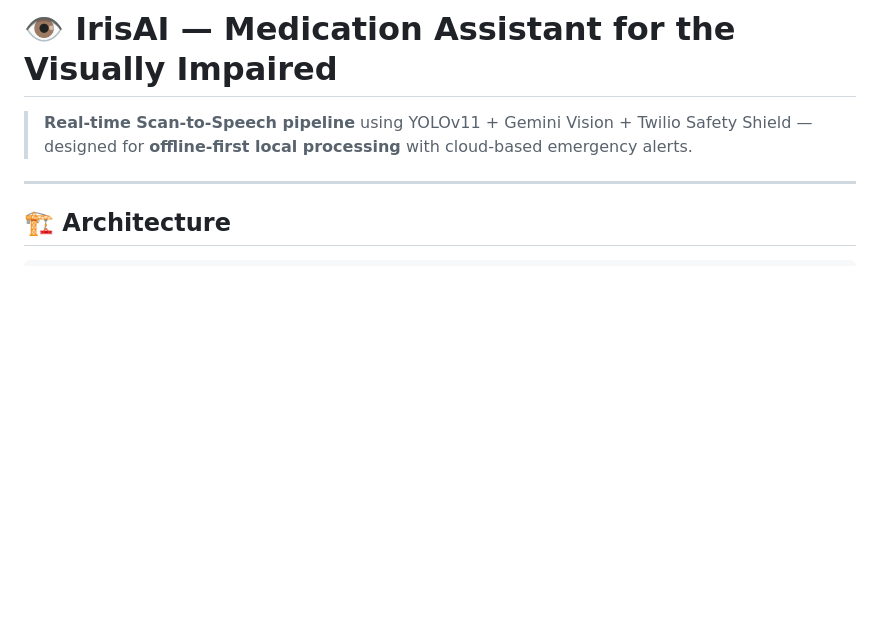
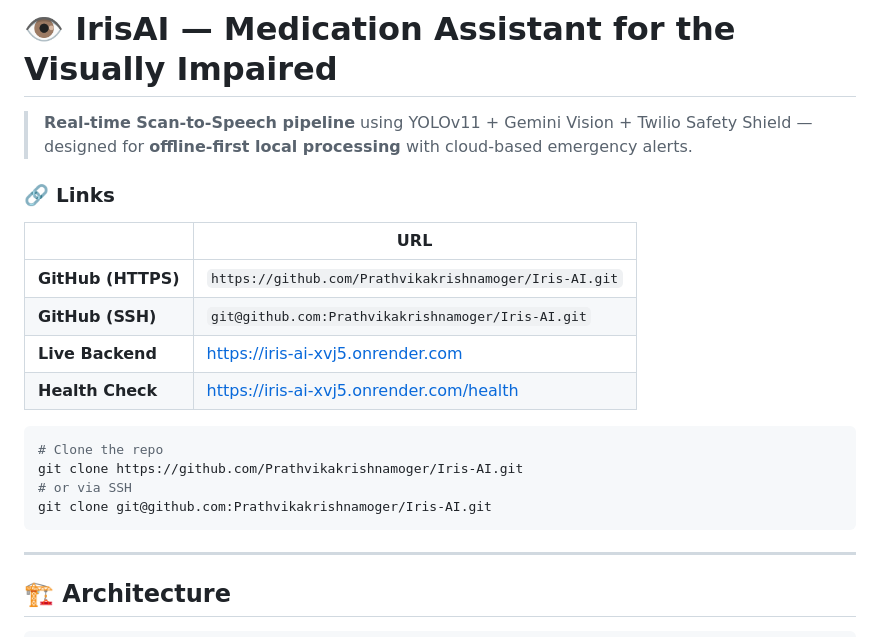
Before and after one commit to Prathvikakrishnamoger/Iris-AI, a Markdown page: README.md, the part around the change. GitHub-like rendering; blank space fills up the shorter version.

Commit message:
docs: add GitHub clone URLs and live backend link for judges

````diff
--- a/README.md
+++ b/README.md
@@ -1,6 +1,22 @@
 # 👁️ IrisAI — Medication Assistant for the Visually Impaired
 
 > **Real-time Scan-to-Speech pipeline** using YOLOv11 + Gemini Vision + Twilio Safety Shield — designed for **offline-first local processing** with cloud-based emergency alerts.
+
+### 🔗 Links
+
+| | URL |
+|---|---|
+| **GitHub (HTTPS)** | `https://github.com/Prathvikakrishnamoger/Iris-AI.git` |
+| **GitHub (SSH)** | `git@github.com:Prathvikakrishnamoger/Iris-AI.git` |
+| **Live Backend** | [https://iris-ai-xvj5.onrender.com](https://iris-ai-xvj5.onrender.com) |
+| **Health Check** | [https://iris-ai-xvj5.onrender.com/health](https://iris-ai-xvj5.onrender.com/health) |
+
+```bash
+# Clone the repo
+git clone https://github.com/Prathvikakrishnamoger/Iris-AI.git
+# or via SSH
+git clone git@github.com:Prathvikakrishnamoger/Iris-AI.git
+```
 
 ---
 
````
